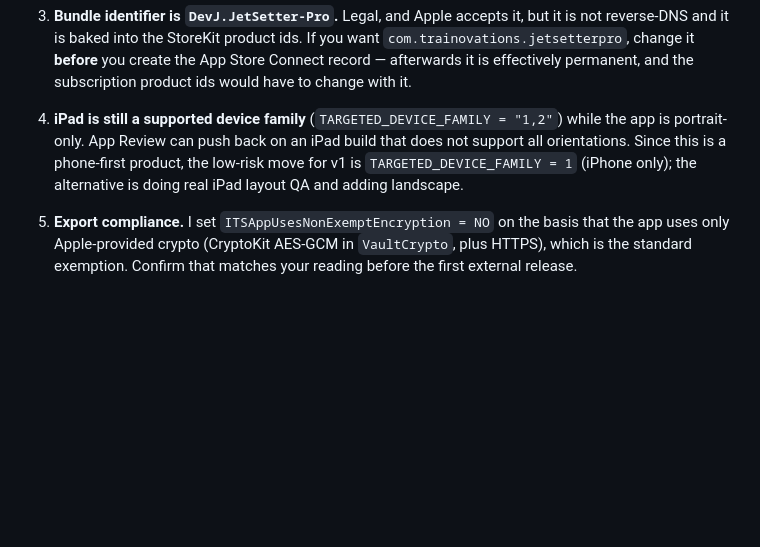
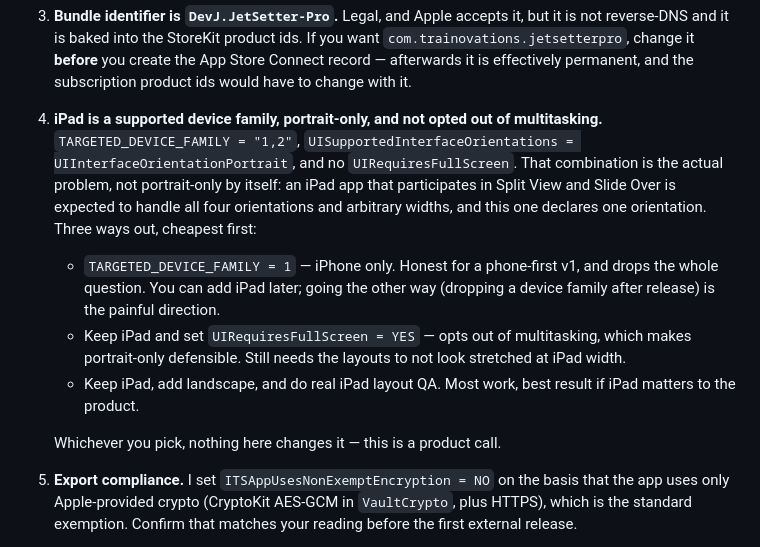
Before and after one commit to DevJ1975/jetsetter-pro, a Markdown page: docs/DEVICE-TESTING-AND-RELEASE.md, the part around the change. Rendered like a GitHub page; blank space fills up the shorter version.

Commit message:
docs: sharpen the iPad open item — multitasking is the real mechanism
The entry said "portrait-only iPad is a review risk," which is vague enough to
be unactionable. The specific combination is TARGETED_DEVICE_FAMILY = "1,2" plus
a single declared orientation plus no UIRequiresFullScreen: the app opts into
Split View and Slide Over, which expect all four orientations and arbitrary
widths, while declaring portrait alone.

Replaced with the three concrete ways out, cheapest first — drop to iPhone-only,
keep iPad but opt out of multitasking with UIRequiresFullScreen, or do the real
iPad layout work — and noted that dropping a device family after release is the
painful direction, so iPhone-only now is the reversible choice.

Also verified while looking: UILaunchScreen_Generation = YES in both
configurations, so there is no missing-launch-screen compatibility mode, which
would have letterboxed the app on every modern device.

Co-Authored-By: Claude Opus 5 <noreply@anthropic.com>
Claude-Session: https://claude.ai/code/session_01HAkmLVurV3W4xKLPMzQgiu

```diff
--- a/docs/DEVICE-TESTING-AND-RELEASE.md
+++ b/docs/DEVICE-TESTING-AND-RELEASE.md
@@ -295,11 +295,24 @@ These are judgement calls I deliberately did not make unilaterally.
    Store Connect record — afterwards it is effectively permanent, and the
    subscription product ids would have to change with it.
 
-4. **iPad is still a supported device family** (`TARGETED_DEVICE_FAMILY = "1,2"`)
-   while the app is portrait-only. App Review can push back on an iPad build that
-   does not support all orientations. Since this is a phone-first product, the
-   low-risk move for v1 is `TARGETED_DEVICE_FAMILY = 1` (iPhone only); the
-   alternative is doing real iPad layout QA and adding landscape.
+4. **iPad is a supported device family, portrait-only, and not opted out of
+   multitasking.** `TARGETED_DEVICE_FAMILY = "1,2"`,
+   `UISupportedInterfaceOrientations = UIInterfaceOrientationPortrait`, and no
+   `UIRequiresFullScreen`. That combination is the actual problem, not
+   portrait-only by itself: an iPad app that participates in Split View and
+   Slide Over is expected to handle all four orientations and arbitrary widths,
+   and this one declares one orientation. Three ways out, cheapest first:
+
+   - `TARGETED_DEVICE_FAMILY = 1` — iPhone only. Honest for a phone-first v1,
+     and drops the whole question. You can add iPad later; going the other
+     way (dropping a device family after release) is the painful direction.
+   - Keep iPad and set `UIRequiresFullScreen = YES` — opts out of multitasking,
+     which makes portrait-only defensible. Still needs the layouts to not look
+     stretched at iPad width.
+   - Keep iPad, add landscape, and do real iPad layout QA. Most work, best
+     result if iPad matters to the product.
+
+   Whichever you pick, nothing here changes it — this is a product call.
 
 5. **Export compliance.** I set `ITSAppUsesNonExemptEncryption = NO` on the basis
    that the app uses only Apple-provided crypto (CryptoKit AES-GCM in
```
